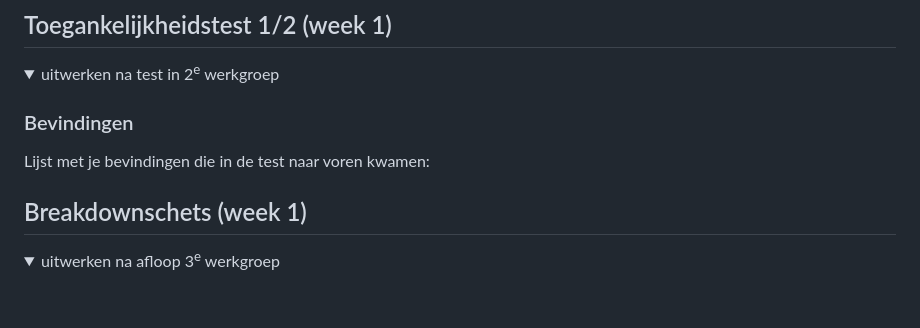
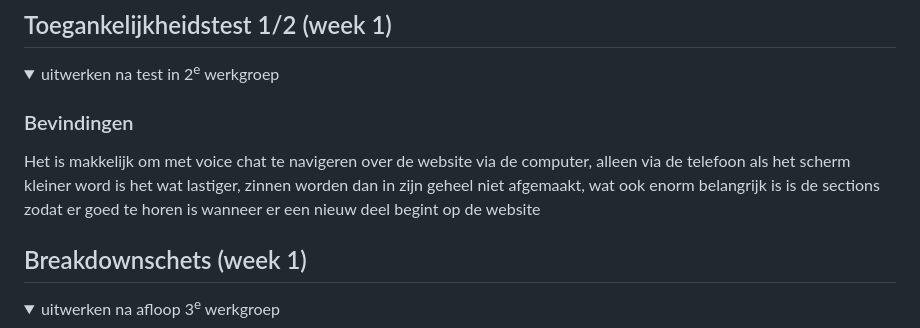
Before and after one commit to Debskoski/FVD, a Markdown page: README.md, the part around the change. Rendered like a GitHub page; folded sections open; blank space fills up the shorter version.

Commit message:
bevindingen opgeschreven
bevindingen opgeschreven

```diff
--- a/README.md
+++ b/README.md
@@ -57,7 +57,8 @@ Nb. Door *open* toe te voegen aan een *details* element kun je deze standaard op
   <summary>uitwerken na test in 2<sup>e</sup> werkgroep</summary>
 
   ### Bevindingen
-  Lijst met je bevindingen die in de test naar voren kwamen:
+  Het is makkelijk om met voice chat te navigeren over de website via de computer, alleen via de telefoon als het scherm kleiner word is het wat lastiger, zinnen worden dan in zijn geheel niet afgemaakt, wat ook enorm belangrijk is is de sections zodat er goed te horen is wanneer er een nieuw deel begint op de website
+
 
 </details>
 
```
